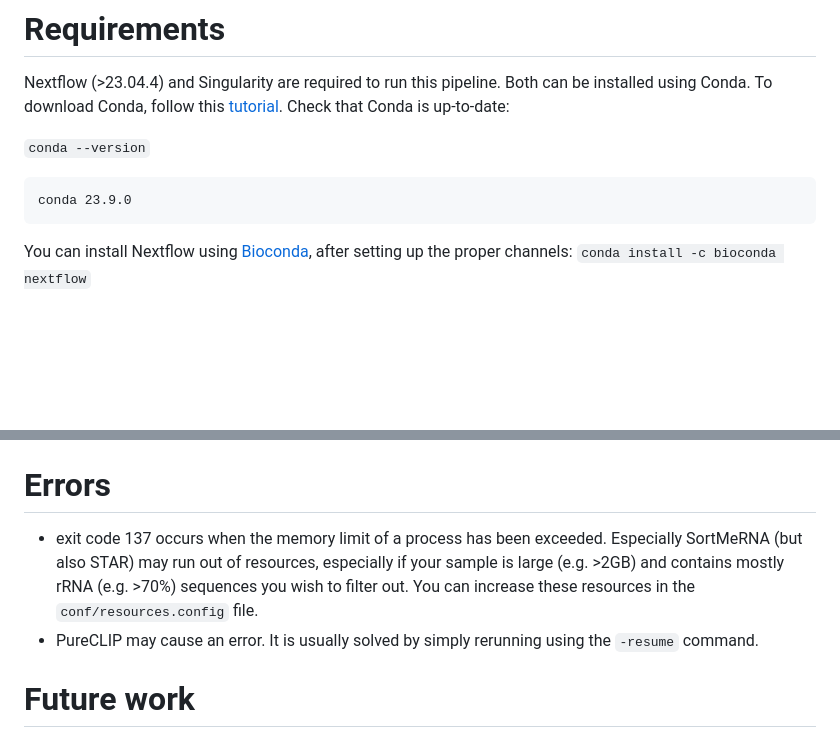
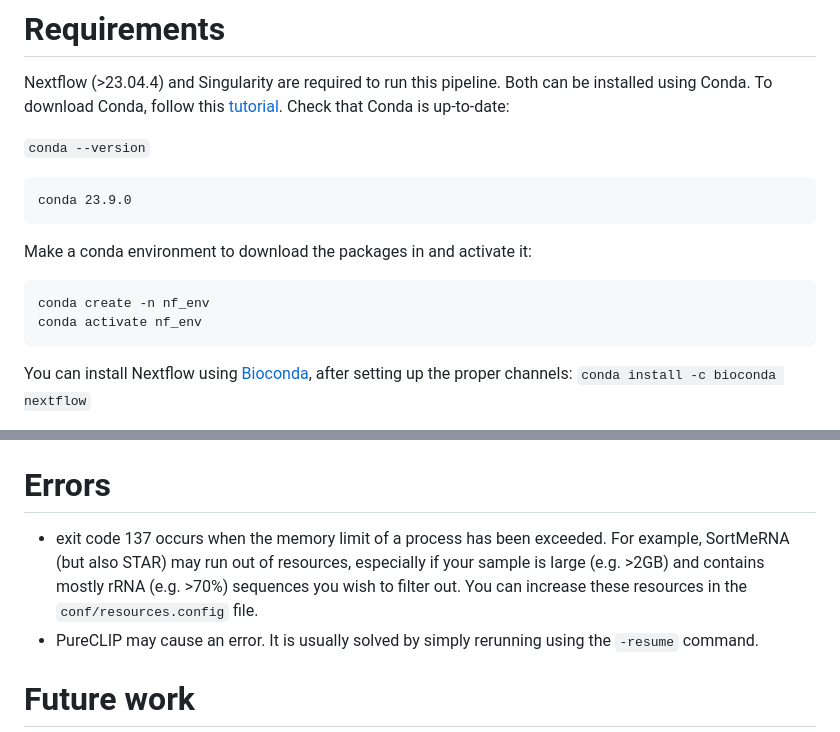
Before and after one commit to lumc-sasc/wf-iclipseq, a Markdown page: README.md, 2 parts joined by grey strips. GitHub-like rendering; blank space fills up the shorter version.

````diff
--- a/README.md
+++ b/README.md
@@ -11,6 +11,12 @@ Nextflow (>23.04.4) and Singularity are required to run this pipeline. Both can
 
 ```plaintext
 conda 23.9.0
+```
+
+Make a conda environment to download the packages in and activate it:
+```
+conda create -n nf_env
+conda activate nf_env
 ```
 
 You can install Nextflow using [Bioconda](https://bioconda.github.io/), after setting up the proper channels: `conda install -c bioconda nextflow`
@@ -77,7 +83,7 @@ nextflow run main.nf
 If you are running from a different (sub)directory, make sure you point to the folder `main.nf` is located in. It is recommended to add the `-resume` command when partially rerunning the pipeline. You may also specify the output directory with the `--outdir` parameter.
 
 # Errors
-- exit code 137 occurs when the memory limit of a process has been exceeded. Especially SortMeRNA (but also STAR) may run out of resources, especially if your sample is large (e.g. >2GB) and contains mostly rRNA (e.g. >70%) sequences you wish to filter out. You can increase these resources in the `conf/resources.config` file.
+- exit code 137 occurs when the memory limit of a process has been exceeded. For example, SortMeRNA (but also STAR) may run out of resources, especially if your sample is large (e.g. >2GB) and contains mostly rRNA (e.g. >70%) sequences you wish to filter out. You can increase these resources in the `conf/resources.config` file.
 - PureCLIP may cause an error. It is usually solved by simply rerunning using the `-resume` command.
 
 # Future work
````
